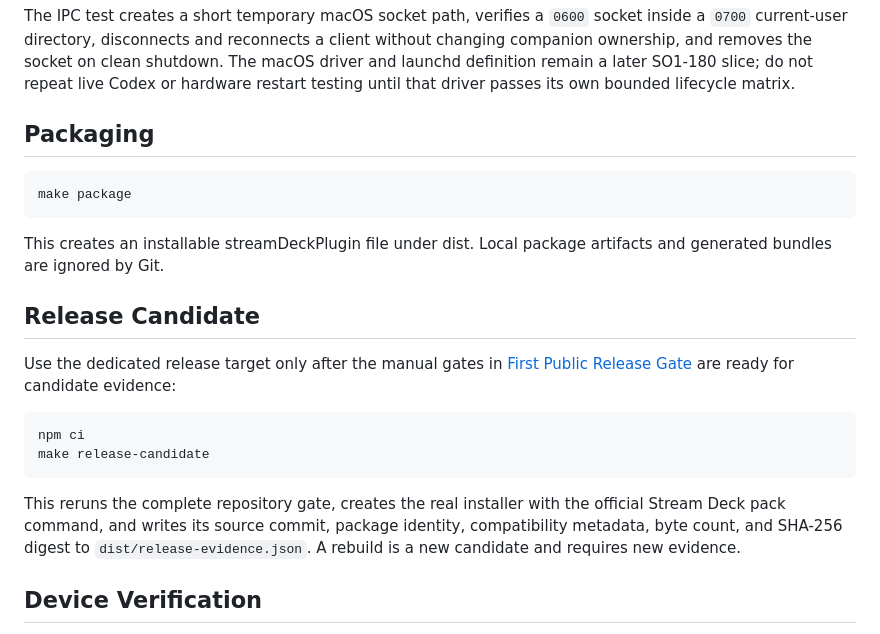
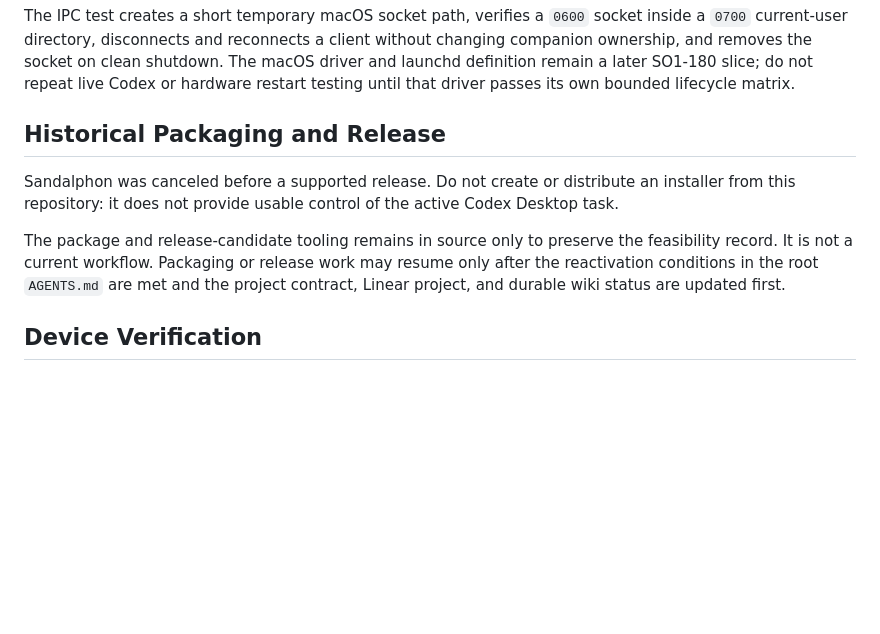
Before and after one commit to so1omon563/sandalphon, a Markdown page: docs/development.md, the part around the change. Drawn GitHub-style; blank space fills up the shorter version.

Commit message:
Retire packaging and support promises

```diff
--- a/docs/development.md
+++ b/docs/development.md
@@ -101,26 +101,17 @@ shutdown. The macOS driver and launchd definition remain a later SO1-180 slice;
 do not repeat live Codex or hardware restart testing until that driver passes
 its own bounded lifecycle matrix.
 
-## Packaging
+## Historical Packaging and Release
 
-    make package
+Sandalphon was canceled before a supported release. Do not create or distribute
+an installer from this repository: it does not provide usable control of the
+active Codex Desktop task.
 
-This creates an installable streamDeckPlugin file under dist. Local package
-artifacts and generated bundles are ignored by Git.
-
-## Release Candidate
-
-Use the dedicated release target only after the manual gates in
-[First Public Release Gate](release-gate.md) are ready for candidate evidence:
-
-    npm ci
-    make release-candidate
-
-This reruns the complete repository gate, creates the real installer with the
-official Stream Deck pack command, and writes its source commit, package
-identity, compatibility metadata, byte count, and SHA-256 digest to
-`dist/release-evidence.json`. A rebuild is a new candidate and requires new
-evidence.
+The package and release-candidate tooling remains in source only to preserve the
+feasibility record. It is not a current workflow. Packaging or release work may
+resume only after the reactivation conditions in the root `AGENTS.md` are met
+and the project contract, Linear project, and durable wiki status are updated
+first.
 
 ## Device Verification
 
```
Also changed, not shown: README.md (+4 -12 lines), SECURITY.md (+10 -5 lines).
